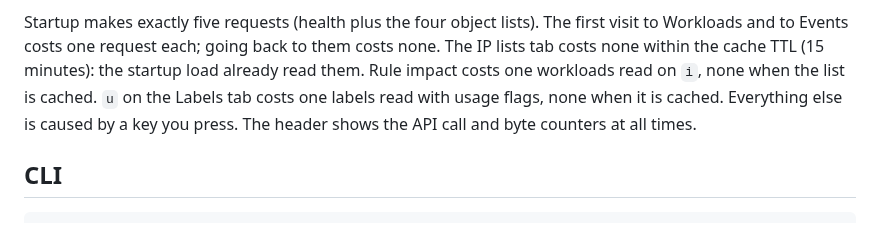
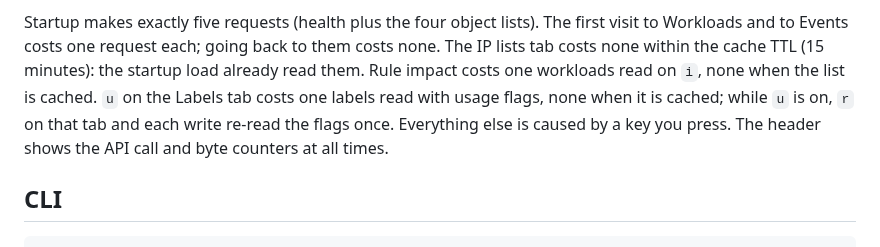
Before and after one commit to alexgoller/illumio-tui, a Markdown page: README.md, the part around the change. Rendered like a GitHub page.

Commit message:
docs: when the label usage flags are re-read
Co-Authored-By: Claude Opus 5.5 <noreply@anthropic.com>
Claude-Session: https://claude.ai/code/session_01XYuSvdRqoZDGp9ZTwrZ2tx

```diff
--- a/README.md
+++ b/README.md
@@ -256,7 +256,8 @@ Startup makes exactly five requests (health plus the four object lists). The fir
 Workloads and to Events costs one request each; going back to them costs none. The IP lists
 tab costs none within the cache TTL (15 minutes): the startup load already read them. Rule impact
 costs one workloads read on `i`, none when the list is cached. `u` on the Labels tab costs one
-labels read with usage flags, none when it is cached. Everything else is caused by a key you press. The header shows
+labels read with usage flags, none when it is cached; while `u` is on, `r` on that tab and each
+write re-read the flags once. Everything else is caused by a key you press. The header shows
 the API call and byte counters at all times.
 
 ## CLI
```
